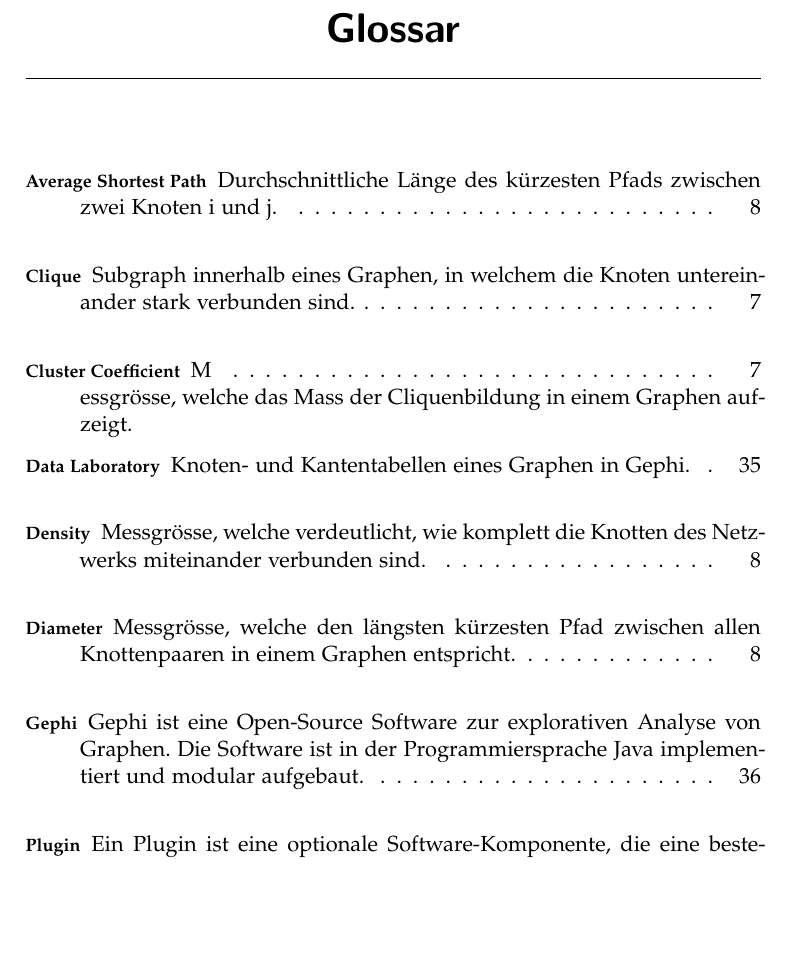
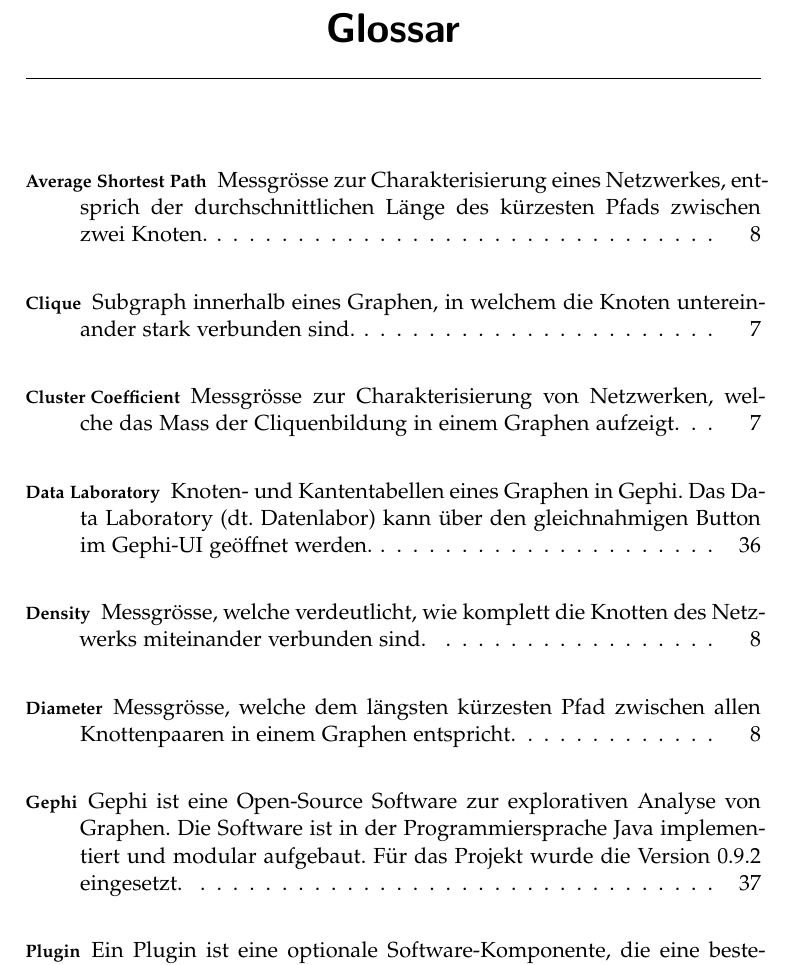
Before and after one commit to romanutti/ip5-documentation, a LaTeX thesis (src/site/tex/link-prediction.tex, which reads src/site/tex/glossary.tex): part of page 37 of 45 before the commit and part of page 37 of 46 after it, cut so that both start at the same text, the shorter picture padded with empty space. Compiled offline with pdfLaTeX.

Commit message:
Glossary improved

```diff
--- a/src/site/tex/glossary.tex
+++ b/src/site/tex/glossary.tex
@@ -2,14 +2,14 @@
 
 \begin{acronym}
     %TODO: Pfad, Knoten, Kante
-    \acro{avgsp}[Average Shortest Path]{Durchschnittliche Länge des kürzesten Pfads zwischen zwei Knoten i und j.}
+    \acro{avgsp}[Average Shortest Path]{Messgrösse zur Charakterisierung eines Netzwerkes, entsprich der durchschnittlichen Länge des kürzesten Pfads zwischen zwei Knoten.}
     \acro{clique}[Clique]{Subgraph innerhalb eines Graphen, in welchem die Knoten untereinander stark verbunden sind.}
-    \acro{cc}[Cluster Coefficient] Messgrösse, welche das Mass der Cliquenbildung in einem Graphen aufzeigt.
-    \acro{datalaboratory}[Data Laboratory]{Knoten- und Kantentabellen eines Graphen in Gephi.}
+    \acro{cc}[Cluster Coefficient]{Messgrösse zur Charakterisierung von Netzwerken, welche das Mass der Cliquenbildung in einem Graphen aufzeigt.}
+    \acro{datalaboratory}[Data Laboratory]{Knoten- und Kantentabellen eines Graphen in Gephi. Das Data Laboratory (dt. Datenlabor) kann über den gleichnahmigen Button im Gephi-UI geöffnet werden.}
     \acro{density}[Density]{Messgrösse, welche verdeutlicht, wie komplett die Knotten des Netzwerks miteinander verbunden sind.}
-    \acro{diameter}[Diameter]{Messgrösse, welche den längsten kürzesten Pfad zwischen allen Knottenpaaren in einem Graphen entspricht.}
+    \acro{diameter}[Diameter]{Messgrösse, welche dem längsten kürzesten Pfad zwischen allen Knottenpaaren in einem Graphen entspricht.}
     \acro{gephi}[Gephi]{Gephi ist eine Open-Source Software zur explorativen
     Analyse von Graphen. Die Software ist in der Programmiersprache Java implementiert
-    und modular aufgebaut.}
+    und modular aufgebaut. Für das Projekt wurde die Version 0.9.2 eingesetzt.}
     \acro{plugin}[Plugin]{Ein Plugin ist eine optionale Software-Komponente, die eine bestehende Software erweitert bzw. verändert (\cite{noauthor_plug-_2019}).}
 \end{acronym}
```
